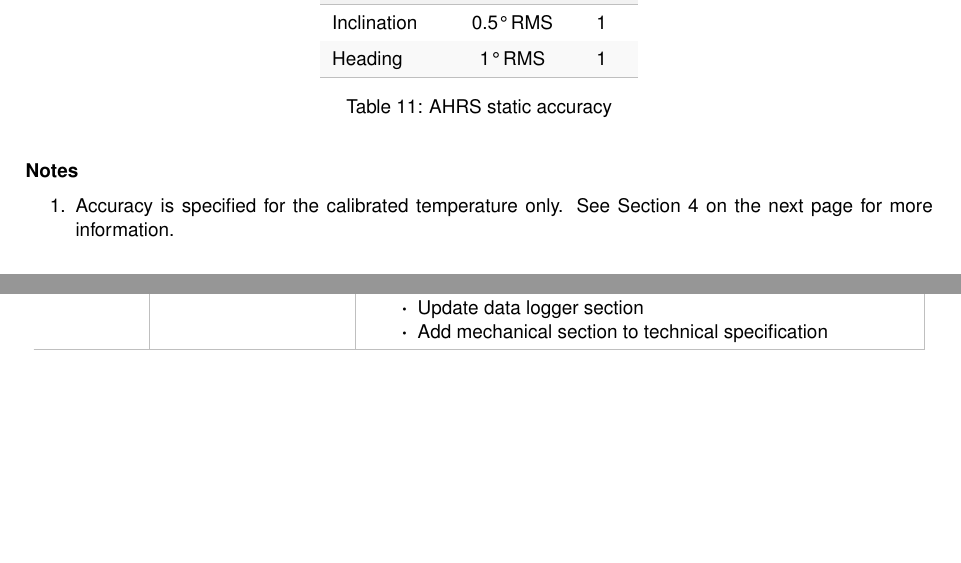
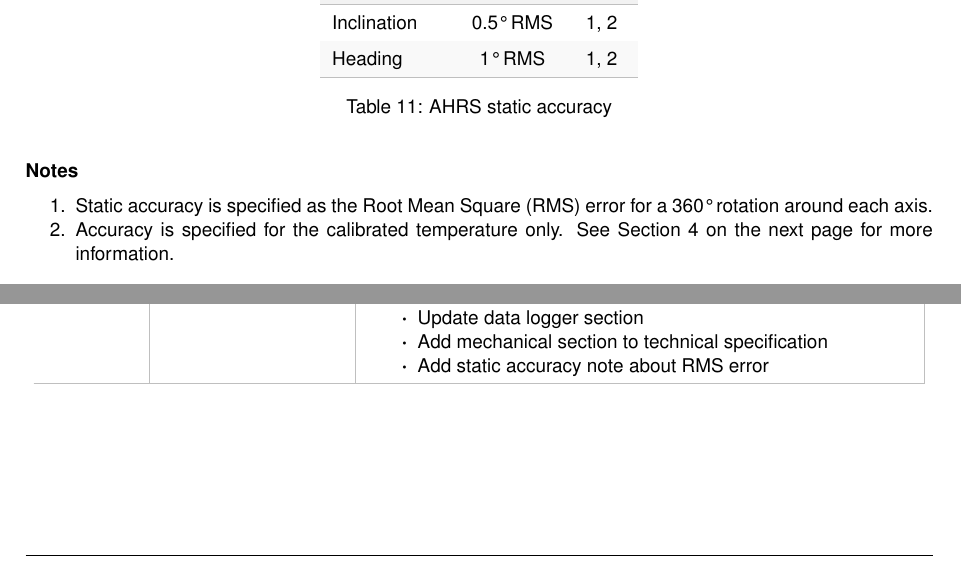
Before and after one commit to xioTechnologies/x-IMU3-User-Manual, a LaTeX document (main.tex, which reads Sections/technicalSpecification.tex, documentVersionHistory.tex): two parts of pages 13 and 58 of 59, joined at a grey line, cut so that both start at the same text. Compiled offline with pdfLaTeX.

Commit message:
Add static accuracy note about RMS error

```diff
--- a/Sections/technicalSpecification.tex
+++ b/Sections/technicalSpecification.tex
@@ -218,13 +218,14 @@
 
 \characteristicTable
 {
-    Inclination & 0.5\textdegree{} RMS & \ref{itm:ahrsStaticAccuracy1}\\
-    Heading & 1\textdegree{} RMS & \ref{itm:ahrsStaticAccuracy1}\\
+    Inclination & 0.5\textdegree{} \acs{RMS} & \ref{itm:ahrsStaticAccuracy1}, \ref{itm:ahrsStaticAccuracy2}\\
+    Heading & 1\textdegree{} \acs{RMS} & \ref{itm:ahrsStaticAccuracy1}, \ref{itm:ahrsStaticAccuracy2}\\
 }
 {\acs{AHRS} static accuracy}
 {tab:ahrsStaticAccuracy}
 {
-    \item \label{itm:ahrsStaticAccuracy1} \noteTemperature
+    \item \label{itm:ahrsStaticAccuracy1} Static accuracy is specified as the \ac{RMS} error for a 360\textdegree{} rotation around each axis.
+    \item \label{itm:ahrsStaticAccuracy2} \noteTemperature
 }
 
 \subsection{Data logger capacity}
--- a/documentVersionHistory.tex
+++ b/documentVersionHistory.tex
@@ -129,7 +129,8 @@
 			\item Remove optional CR from message termination
 			\item Fix use of word \ac{microSD}
 			\item Update data logger section
-                \item Add mechanical section to technical specification
+			\item Add mechanical section to technical specification
+			\item Add static accuracy note about \acs{RMS} error
 		\end{itemize}\\
         \arrayrulecolor{gray!50}\hline
     \end{longtable}
```
